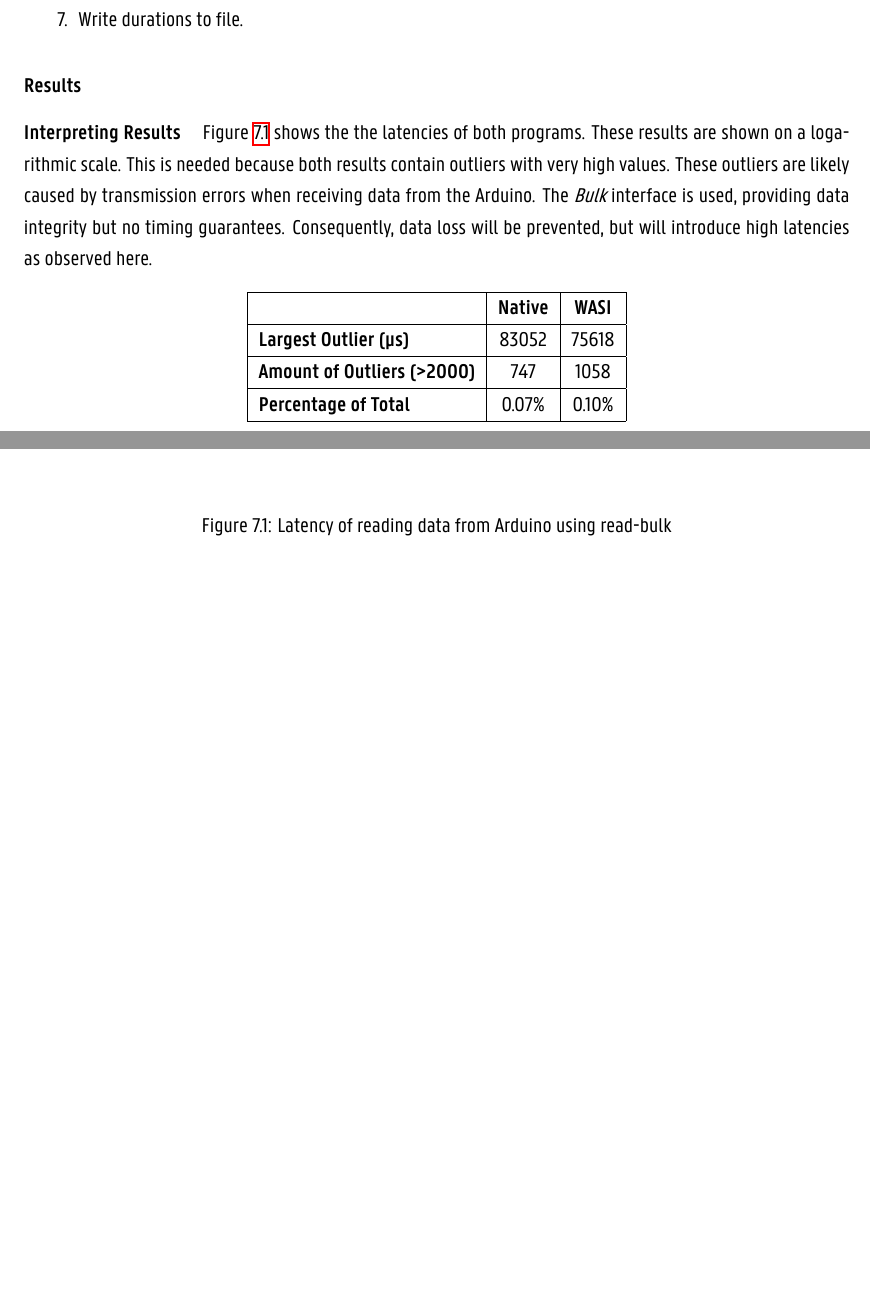
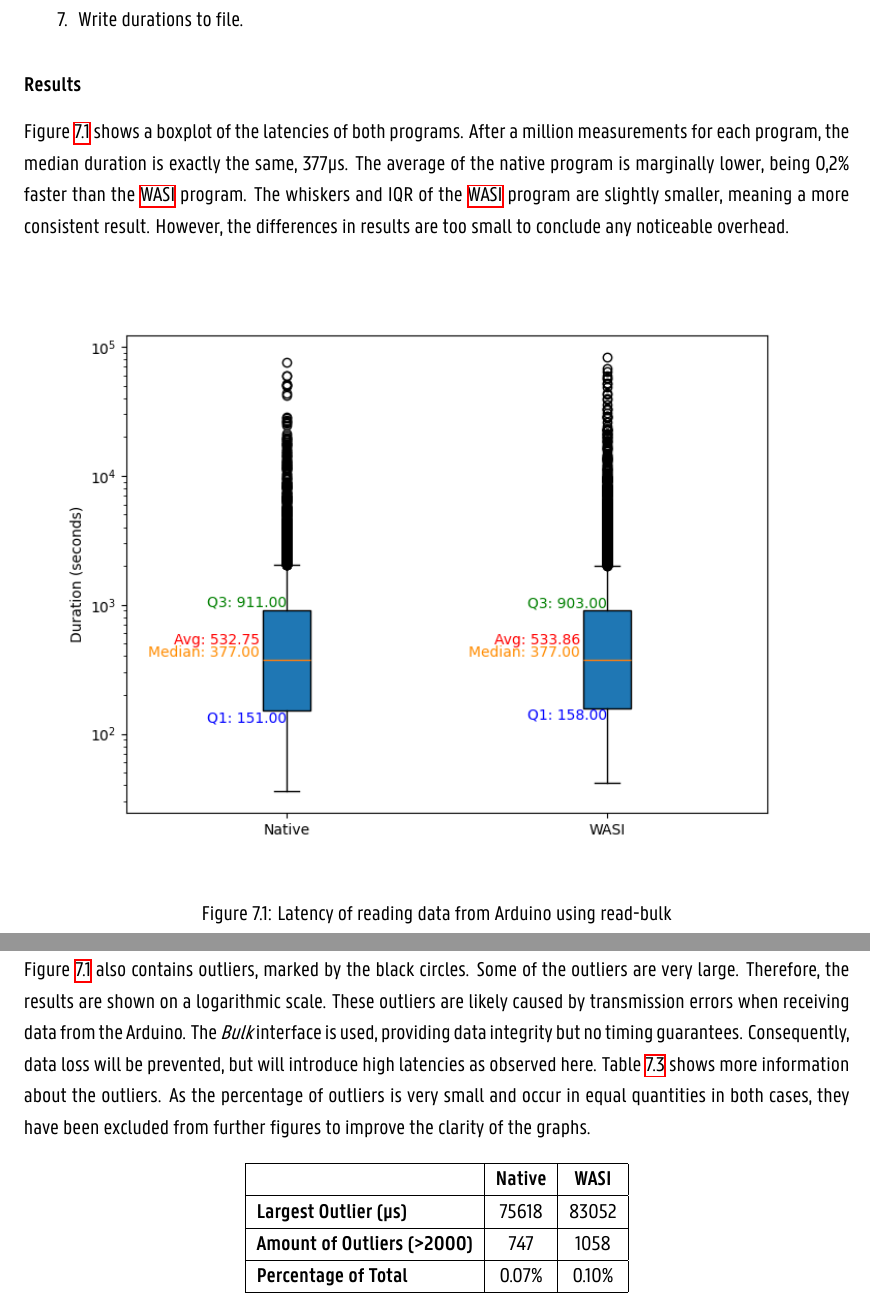
Before and after one commit to Wouter01/Thesis, a LaTeX thesis (main.tex, which reads chapters/10_evaluation.tex): two parts of pages 50 and 51 of 63, joined at a grey line, cut so that both start at the same text, the shorter picture padded with empty space. Compiled offline with XeLaTeX.

Commit message:
improvements

```diff
--- a/chapters/10_evaluation.tex
+++ b/chapters/10_evaluation.tex
@@ -110,25 +110,7 @@ A program has been written with LibUSB (Native), WASI USB (Wasm) and WebUSB (Bro
 \end{enumerate}
 
 \subsubsection{Results}
-
-
-
-\paragraph{Interpreting Results}
-Figure \ref{fig:arduino_reading_latency_boxplot} shows the the latencies of both programs.
- These results are shown on a logarithmic scale. This is needed because both results contain outliers with very high values. These outliers are likely caused by transmission errors when receiving data from the Arduino. The \textit{Bulk} interface is used, providing data integrity but no timing guarantees. Consequently, data loss will be prevented, but will introduce high latencies as observed here.
-
-\begin{table}[h]
-\centering
-\begin{tabular}{|l|c|c|}
-\hline
- & \textbf{Native} & \textbf{WASI} \\ \hline
-\textbf{Largest Outlier (μs)} & 83052 & 75618 \\ \hline
-\textbf{Amount of Outliers (\textgreater 2000)} & 747 & 1058 \\ \hline
-\textbf{Percentage of Total} & 0.07\% & 0.10\% \\ \hline
-\end{tabular}
-\caption{Comparison of Latency Outliers between Native and WASI}
-\label{tab:latency_comparison}
-\end{table}
+Figure \ref{fig:arduino_reading_latency_boxplot} shows a boxplot of the latencies of both programs. After a million measurements for each program, the median duration is exactly the same, 377μs. The average of the native program is marginally lower, being 0,2\% faster than the \acrshort{WASI} program. The whiskers and IQR of the \acrshort{WASI} program are slightly smaller, meaning a more consistent result. However, the differences in results are too small to conclude any noticeable overhead.
 
 \begin{figure}[H]
   \centering
@@ -136,6 +118,23 @@ Figure \ref{fig:arduino_reading_latency_boxplot} shows the the latencies of both
   \caption{Latency of reading data from Arduino using read-bulk}
   \label{fig:arduino_reading_latency_boxplot}
 \end{figure}
+
+
+Figure \ref{fig:arduino_reading_latency_boxplot} also contains outliers, marked by the black circles. Some of the outliers are very large. Therefore, the results are shown on a logarithmic scale. These outliers are likely caused by transmission errors when receiving data from the Arduino. The \textit{Bulk} interface is used, providing data integrity but no timing guarantees. Consequently, data loss will be prevented, but will introduce high latencies as observed here. Table \ref{table:latency_comparison} shows more information about the outliers. As the percentage of outliers is very small and occur in equal quantities in both cases, they have been excluded from further figures to improve the clarity of the graphs.
+
+\begin{table}[h]
+\centering
+\begin{tabular}{|l|c|c|}
+\hline
+ & \textbf{Native} & \textbf{WASI} \\ \hline
+\textbf{Largest Outlier (μs)} & 75618 & 83052 \\ \hline
+\textbf{Amount of Outliers (\textgreater 2000)} & 747 & 1058 \\ \hline
+\textbf{Percentage of Total} & 0.07\% & 0.10\% \\ \hline
+\end{tabular}
+\caption{Comparison of Latency Outliers between Native and WASI}
+\label{table:latency_comparison}
+\end{table}
+
 
 
 Figure \ref{fig:arduino_reading_latency} shows a \acrfull{KDE} for the measurements of the native and \acrshort{WASI} implementation.
```
Also changed, not shown: chapters/10_evaluation.tex (10 more changed lines).
